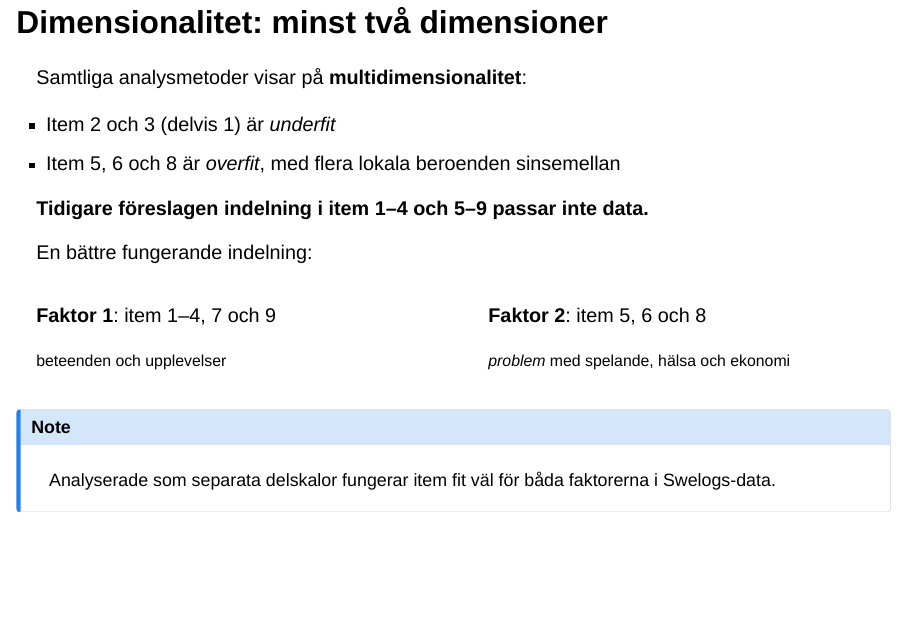
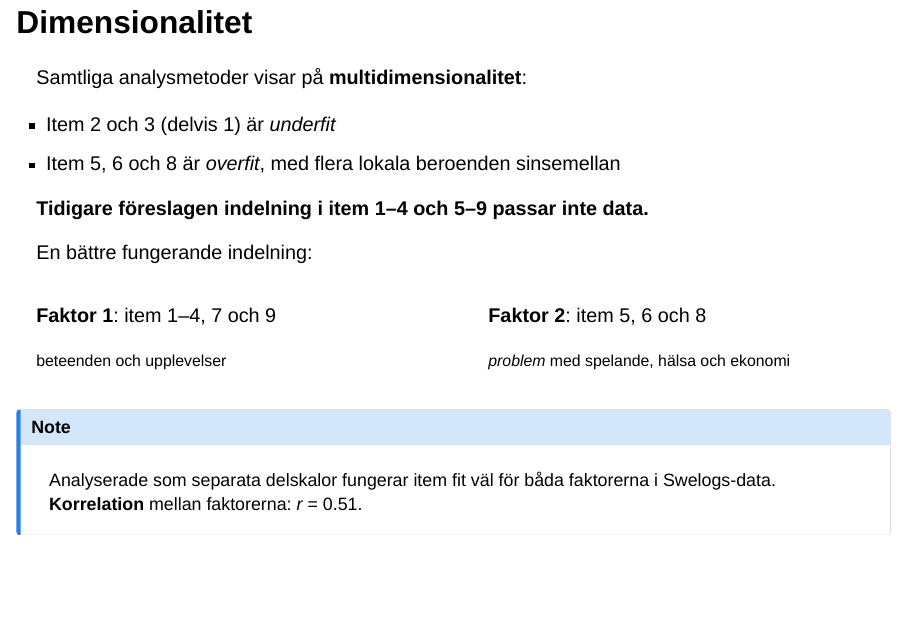
Before and after one commit to pgmj/pgsi-workshop2026, a Quarto document (pgsi9_fohm.qmd): page 8 of 20. Rendered offline with R 4.5, knitr and Pandoc in place of Quarto, with nearby package versions; drawn as Slidy slides in place of the format the file asks for.

Commit message:
minor updates

```diff
--- a/pgsi9_fohm.qmd
+++ b/pgsi9_fohm.qmd
@@ -112,7 +112,7 @@ Till skillnad från nästan alla tidigare publicerade analyser använder vi **si
 ::: footer
 :::
 
-## Dimensionalitet: minst två dimensioner {.ljusbla}
+## Dimensionalitet {.ljusbla}
 
 Samtliga analysmetoder visar på **multidimensionalitet**:
 
@@ -142,7 +142,7 @@ En bättre fungerande indelning:
 . . .
 
 ::: {.callout-note appearance="simple"}
-Analyserade som separata delskalor fungerar item fit väl för båda faktorerna i Swelogs-data.
+Analyserade som separata delskalor fungerar item fit väl för båda faktorerna i Swelogs-data. **Korrelation** mellan faktorerna: *r* = 0.51.
 :::
 
 ## Svarskategorier
```
Also changed, not shown: 2 other files.
